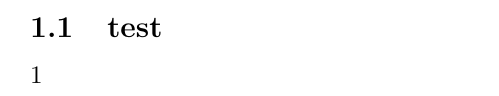
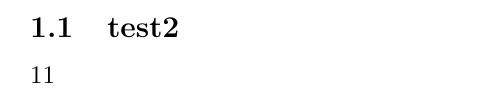
Before and after one commit to emildp/TBMI, a LaTeX paper (LaTeX/template_Article.tex, which reads LaTeX/docB.tex): part of page 2 of 2, cut at the place of the change. Compiled offline with pdfLaTeX.

Commit message:
Merge Conflict

```diff
--- a/LaTeX/docB.tex
+++ b/LaTeX/docB.tex
@@ -1,2 +1,2 @@
-\subsection{test}
-1
+\subsection{test2}
+11
```
Also changed, not shown: LaTeX/template_Article.pdf, 2 other files.
